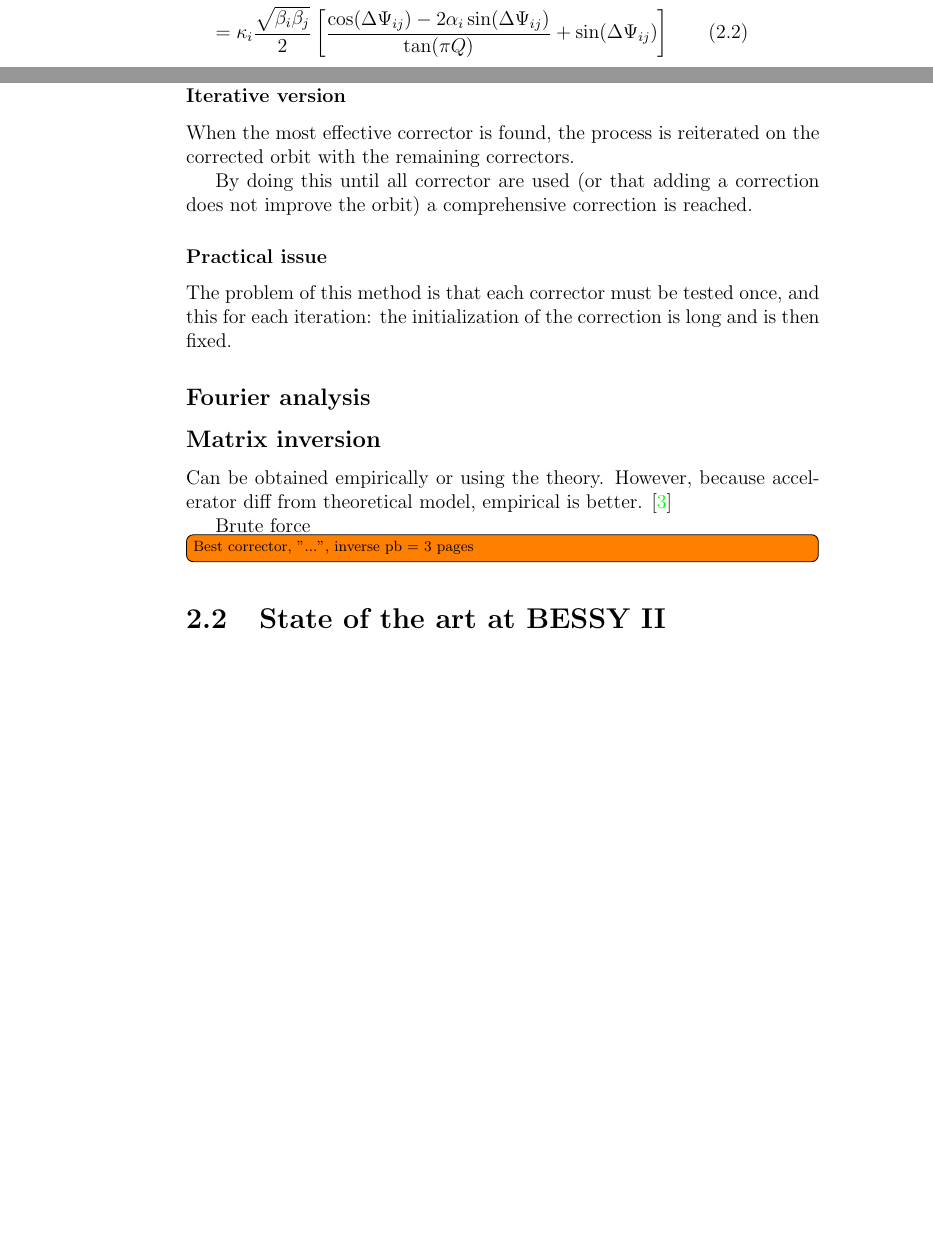
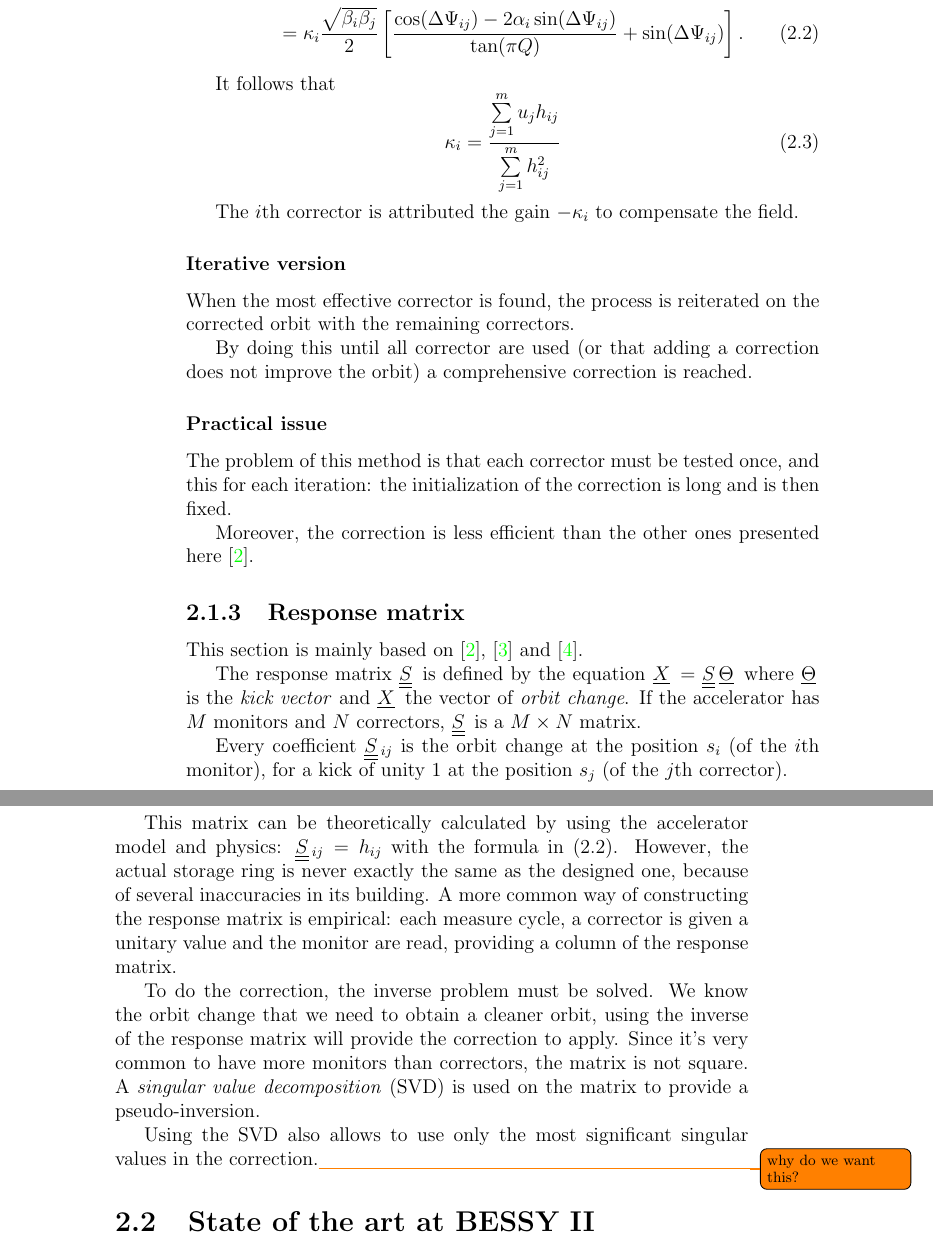
Before and after one commit to ochurlaud/MSc_Thesis-TeX, a LaTeX thesis (main.tex, which reads 1_correction.tex): two parts of pages 9 and 10 of 21 before the commit and two parts of pages 10 and 11 of 23 after it, joined at a grey line, cut so that both start at the same text, the shorter picture padded with empty space. Compiled offline with pdfLaTeX.

Commit message:
corrector theory almost done

```diff
--- a/1_correction.tex
+++ b/1_correction.tex
@@ -26,13 +33,21 @@ The gain $\kappa_i$ of a this corrector is obtained minimizing the function
 with, if $\Delta \Psi_{ij} := \Psi_j-\Psi_i$,
 
 \begin{align}
+    \label{eq:hij}
     x_{ij}(\kappa_i) &= \kappa_i h_{ij} \nonumber\\
                      &= \kappa_i \frac{\sqrt{\beta_i \beta_j}}{2}
                          \left[
                              \frac{\cos(\Delta \Psi_{ij}) - 2\alpha_i \sin(\Delta\Psi_{ij})}
                                   {\tan (\pi Q)} + \sin (\Delta\Psi_{ij})
-                         \right]
+                         \right].
 \end{align}
+
+It follows that
+\begin{equation}
+    \kappa_i = \frac{\sum\limits_{j=1}^m u_j h_{ij}}{\sum\limits_{j=1}^m h_{ij}^2}
+\end{equation}
+
+The $i$th corrector is attributed the gain $-\kappa_i$ to compensate the field.
 
 \subsubsection{Iterative version}
 When the most effective corrector is found, the process is reiterated on the corrected orbit with the remaining correctors.
@@ -42,13 +57,23 @@ By doing this until all corrector are used (or that adding a correction does not
 \subsubsection{Practical issue}
 The problem of this method is that each corrector must be tested once, and this for each iteration: the initialization of the correction is long and is then fixed.
 
-\subsection{Fourier analysis}
+Moreover, the correction is less efficient than the other ones presented here~\cite{book:wille}.
 
-\subsection{Matrix inversion}
-Can be obtained empirically or using the theory. However, because accelerator diff from theoretical model, empirical is better. \cite{art:decker-1991}
+\subsection{Response matrix}
+\label{ssec:response_matrix}
 
-Brute force
-\todo[inline]{Best corrector, "...", inverse pb = 3 pages}
+This section is mainly based on~\cite{book:wille}, \cite{art:decker-1991} and \cite{art:plouviez-1999}.
+
+The response matrix $\mat{S}$ is defined by the equation $\vec{X} = \mat{S} \vec{\Theta}$ where $\vec{\Theta}$ is the \emph{kick vector} and $\vec{X}$ the vector of \emph{orbit change}. If the accelerator has $M$ monitors and $N$ correctors, $\mat{S}$ is a $M \times N$ matrix.
+
+Every coefficient $\mat{S}_{ij}$ is the orbit change at the position $s_i$ (of the $i$th monitor), for a kick of unity 1 at the position $s_j$ (of the $j$th corrector).
+
+This matrix can be theoretically calculated by using the accelerator model and physics: $\mat{S}_{ij} = h_{ij}$ with the formula in \eqref{eq:hij}. However, the actual storage ring is never exactly the same as the designed one, because of several inaccuracies in its building. A more common way of constructing the response matrix is empirical: each measure cycle, a corrector is given a unitary value and the monitor are read, providing a column of the response matrix.
+
+To do the correction, the inverse problem must be solved. We know the orbit change that we need to obtain a cleaner orbit, using the inverse of the response matrix will provide the correction to apply. Since it's very common to have more monitors than correctors, the matrix is not square. A \emph{singular value decomposition} (SVD) is used on the matrix to provide a pseudo-inversion.
+
+Using the SVD also allows to use only the most significant singular values in the correction.\todo{why do we want this?}
+
 \section{State of the art at BESSY II}
 \todo[inline]{2 pages}
 \section{Acquisition of the transfer matrix}
--- a/main.tex
+++ b/main.tex
@@ -30,11 +30,13 @@
 % end of trick                    %
 % % % % % % % % % % % % % % % % % %
 
-\renewcommand{\vec}[1]{\underline{#1}}
-\newcommand{\mat}[1]{\underline{\underline{#1}}}
+\renewcommand{\vec}[1]{\underline{#1}\,}
+\newcommand{\mat}[1]{\underline{\underline{#1}}\,}
 \newcommand{\scal}[2]{\langle #1 {\,,\,} #2 \rangle}
 
 \newcommand{\remark}{\paragraph{Remark ---}}
+\setsecnumdepth{subsection}
+%\maxtocdepth{subsection}
 
 \def\thetitle{Notes for the Master thesis}
 \def\thesubject{Master Thesis}
```
Also changed, not shown: biblio.bib (+10 -2 lines), 1_correction.tex (15 more changed lines).
